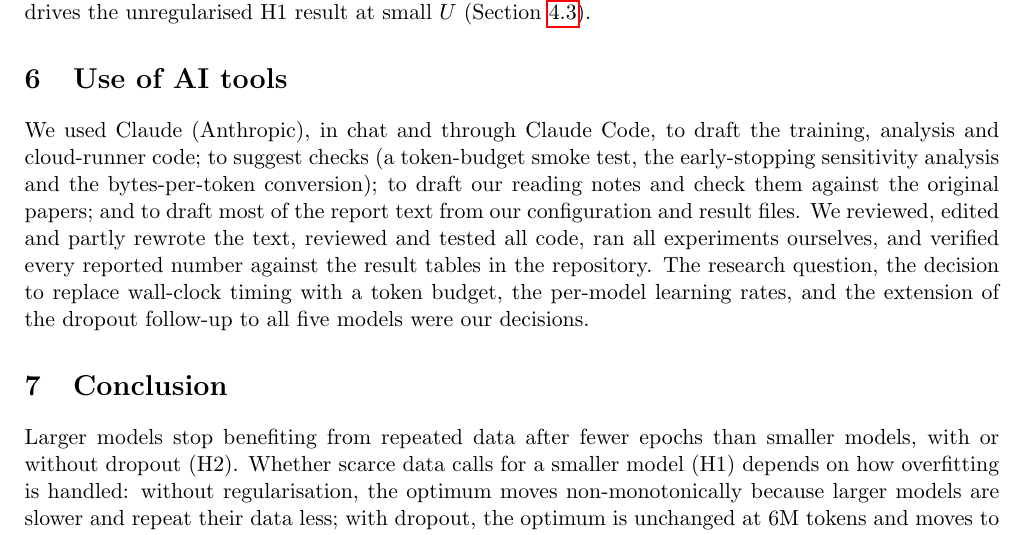
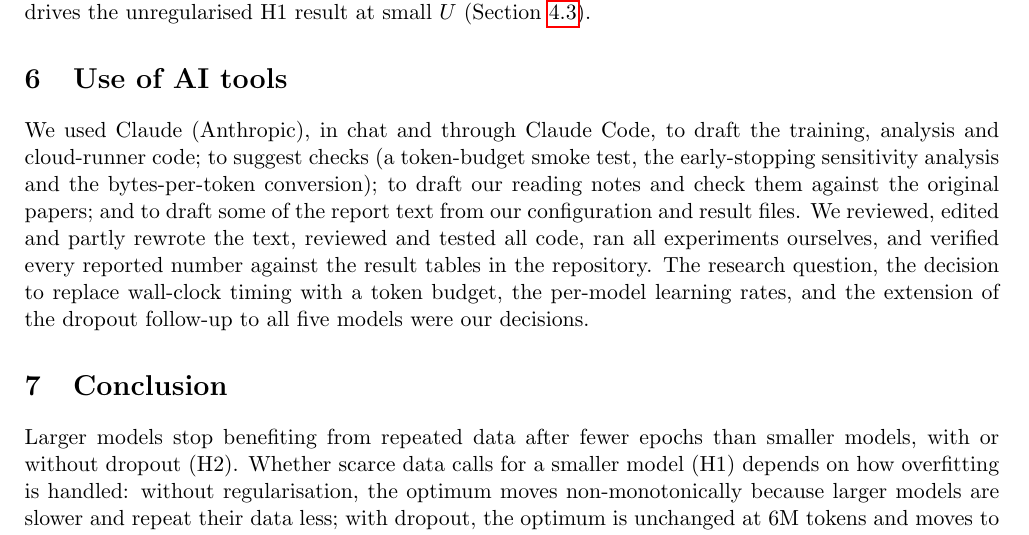
Before and after one commit to Teamoreteateo/DSA4212-Small_LLM, a LaTeX document (report/report.tex): part of page 7 of 7, cut so that both start at the same text. Compiled offline with pdfLaTeX.

Commit message:
Report: edited text

```diff
--- a/report/report.tex
+++ b/report/report.tex
@@ -310,7 +310,7 @@ at small $U$ (Section~\ref{sec:mechanism}).
 We used Claude (Anthropic), in chat and through Claude Code, to draft the training, analysis and cloud-runner
 code; to suggest checks (a token-budget smoke test, the early-stopping sensitivity analysis and the
 bytes-per-token conversion); to draft our reading notes and check them against the original papers; and to
-draft most of the report text from our configuration and result files. We reviewed, edited and partly rewrote the text,
+draft some of the report text from our configuration and result files. We reviewed, edited and partly rewrote the text,
 reviewed and tested all code, ran all experiments ourselves, and verified every reported number against the result tables in the repository.
 The research question, the decision to replace wall-clock timing with a token budget, the per-model learning rates,
 and the extension of the dropout follow-up to all five models were our decisions.
```
Also changed, not shown: report/report.pdf.
